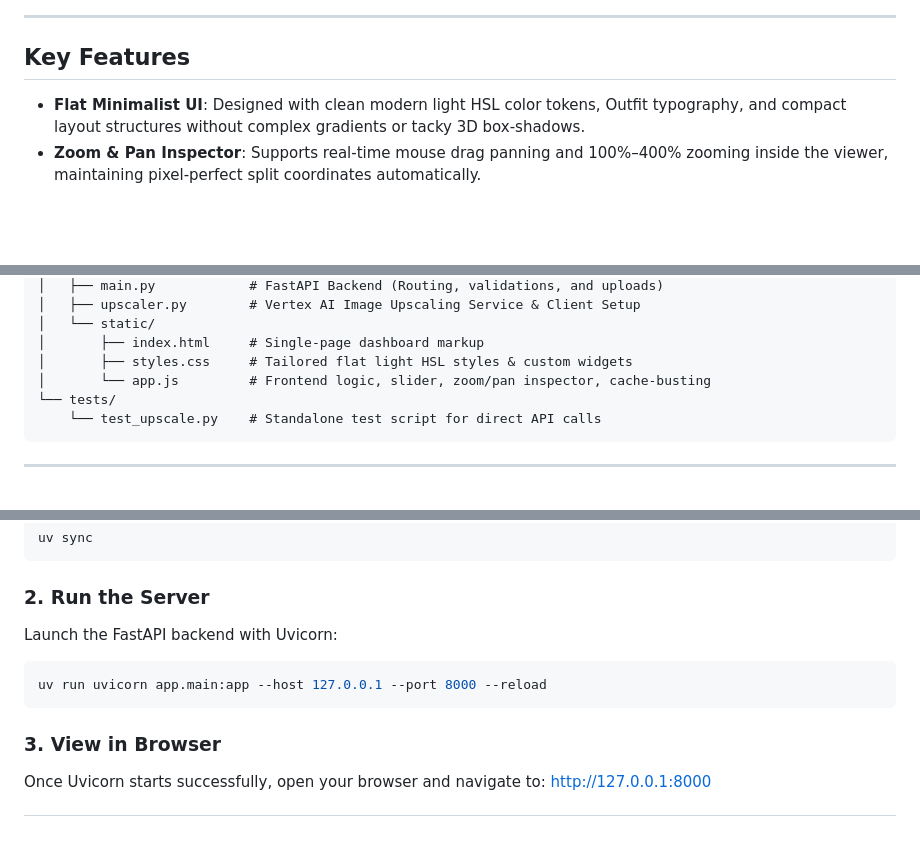
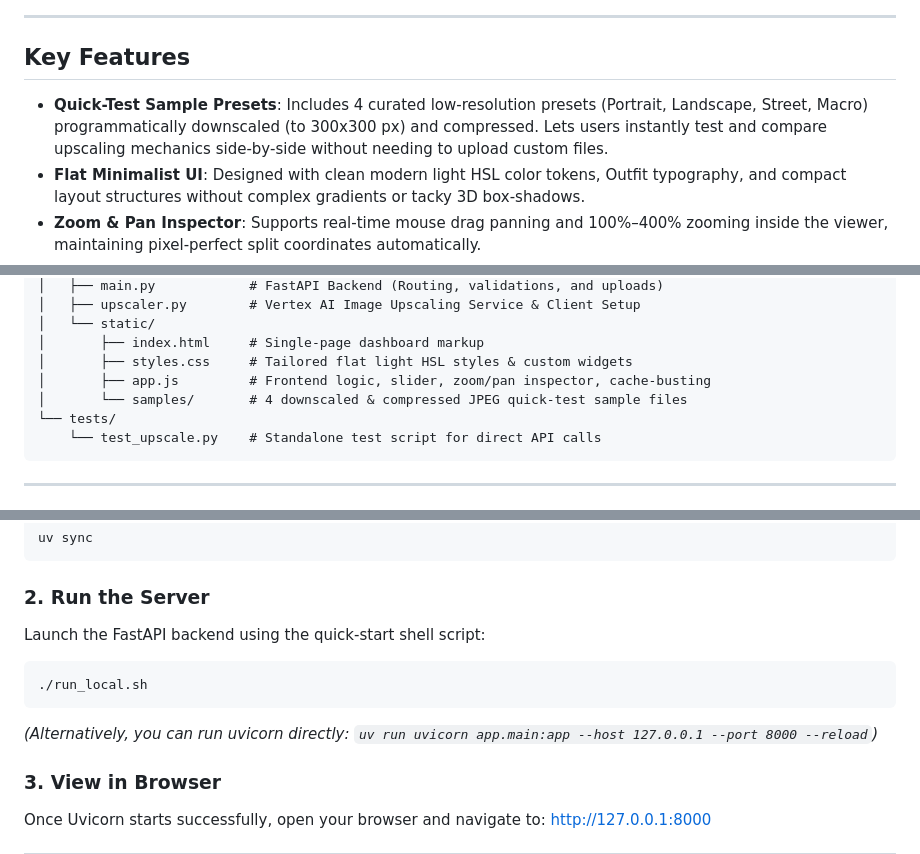
Before and after one commit to hning86/image_upscaler, a Markdown page: README.md, 3 parts joined by grey strips. GitHub-like rendering; blank space fills up the shorter version.

Commit message:
updated README with quick-test presets and local running instructions

````diff
--- a/README.md
+++ b/README.md
@@ -12,6 +12,7 @@ Here is the clean, flat, light-mode dashboard displaying a zoomed-in and panned
 
 ## Key Features
 
+- **Quick-Test Sample Presets**: Includes 4 curated low-resolution presets (Portrait, Landscape, Street, Macro) programmatically downscaled (to 300x300 px) and compressed. Lets users instantly test and compare upscaling mechanics side-by-side without needing to upload custom files.
 - **Flat Minimalist UI**: Designed with clean modern light HSL color tokens, Outfit typography, and compact layout structures without complex gradients or tacky 3D box-shadows.
 - **Zoom & Pan Inspector**: Supports real-time mouse drag panning and 100%–400% zooming inside the viewer, maintaining pixel-perfect split coordinates automatically.
 - **Interactive Slider**: Real-time, draggable before/after comparison slider for inspecting enhanced image details side-by-side.
@@ -47,7 +48,8 @@ Here is the clean, flat, light-mode dashboard displaying a zoomed-in and panned
 │   └── static/
 │       ├── index.html     # Single-page dashboard markup
 │       ├── styles.css     # Tailored flat light HSL styles & custom widgets
-│       └── app.js         # Frontend logic, slider, zoom/pan inspector, cache-busting
+│       ├── app.js         # Frontend logic, slider, zoom/pan inspector, cache-busting
+│       └── samples/       # 4 downscaled & compressed JPEG quick-test sample files
 └── tests/
     └── test_upscale.py    # Standalone test script for direct API calls
 ```
@@ -89,10 +91,11 @@ uv sync
 ```
 
 ### 2. Run the Server
-Launch the FastAPI backend with Uvicorn:
+Launch the FastAPI backend using the quick-start shell script:
 ```bash
-uv run uvicorn app.main:app --host 127.0.0.1 --port 8000 --reload
+./run_local.sh
 ```
+*(Alternatively, you can run uvicorn directly: `uv run uvicorn app.main:app --host 127.0.0.1 --port 8000 --reload`)*
 
 ### 3. View in Browser
 Once Uvicorn starts successfully, open your browser and navigate to:
````
